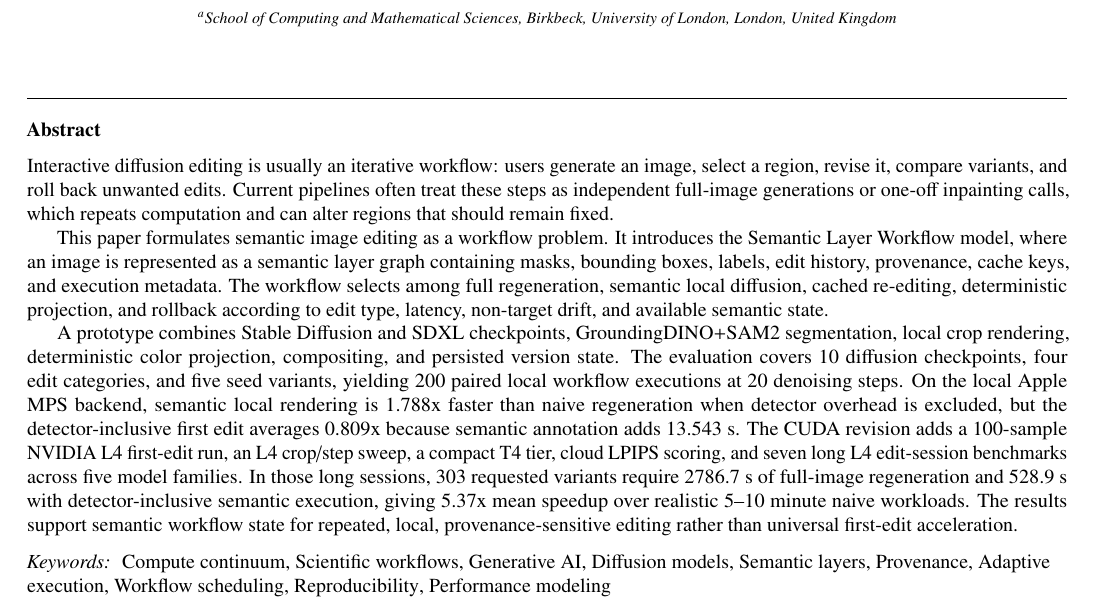
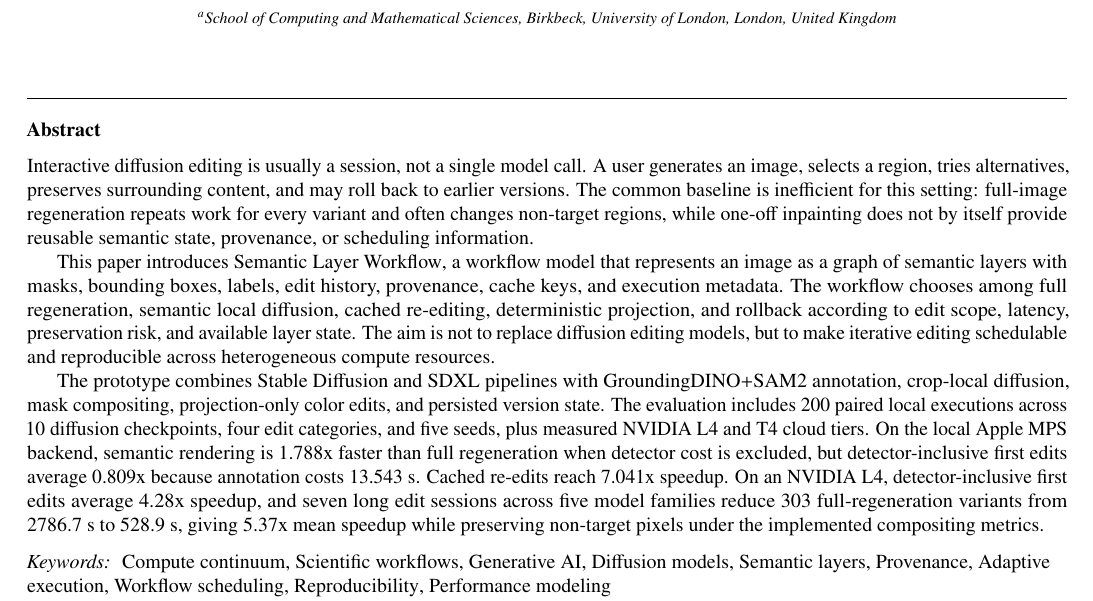
Before and after one commit to steliosot/semantic-layer-workflows-fgcs, a LaTeX paper (paper/main.tex): part of page 1 of 19, cut so that both start at the same text. Compiled offline with pdfLaTeX.

Commit message:
Polish abstract for submission

```diff
--- a/paper/main.tex
+++ b/paper/main.tex
@@ -33,11 +33,11 @@
 \address[inst1]{School of Computing and Mathematical Sciences, Birkbeck, University of London, London, United Kingdom}
 
 \begin{abstract}
-Interactive diffusion editing is usually an iterative workflow: users generate an image, select a region, revise it, compare variants, and roll back unwanted edits. Current pipelines often treat these steps as independent full-image generations or one-off inpainting calls, which repeats computation and can alter regions that should remain fixed.
+Interactive diffusion editing is usually a session, not a single model call. A user generates an image, selects a region, tries alternatives, preserves surrounding content, and may roll back to earlier versions. The common baseline is inefficient for this setting: full-image regeneration repeats work for every variant and often changes non-target regions, while one-off inpainting does not by itself provide reusable semantic state, provenance, or scheduling information.
 
-This paper formulates semantic image editing as a workflow problem. It introduces the \systemname{} model, where an image is represented as a semantic layer graph containing masks, bounding boxes, labels, edit history, provenance, cache keys, and execution metadata. The workflow selects among full regeneration, semantic local diffusion, cached re-editing, deterministic projection, and rollback according to edit type, latency, non-target drift, and available semantic state.
+This paper introduces \systemname{}, a workflow model that represents an image as a graph of semantic layers with masks, bounding boxes, labels, edit history, provenance, cache keys, and execution metadata. The workflow chooses among full regeneration, semantic local diffusion, cached re-editing, deterministic projection, and rollback according to edit scope, latency, preservation risk, and available layer state. The aim is not to replace diffusion editing models, but to make iterative editing schedulable and reproducible across heterogeneous compute resources.
 
-A prototype combines Stable Diffusion and SDXL checkpoints, GroundingDINO+SAM2 segmentation, local crop rendering, deterministic color projection, compositing, and persisted version state. The evaluation covers 10 diffusion checkpoints, four edit categories, and five seed variants, yielding 200 paired local workflow executions at 20 denoising steps. On the local Apple MPS backend, semantic local rendering is 1.788x faster than naive regeneration when detector overhead is excluded, but the detector-inclusive first edit averages 0.809x because semantic annotation adds 13.543 s. The CUDA revision adds a 100-sample NVIDIA L4 first-edit run, an L4 crop/step sweep, a compact T4 tier, cloud LPIPS scoring, and seven long L4 edit-session benchmarks across five model families. In those long sessions, 303 requested variants require 2786.7 s of full-image regeneration and 528.9 s with detector-inclusive semantic execution, giving 5.37x mean speedup over realistic 5--10 minute naive workloads. The results support semantic workflow state for repeated, local, provenance-sensitive editing rather than universal first-edit acceleration.
+The prototype combines Stable Diffusion and SDXL pipelines with GroundingDINO+SAM2 annotation, crop-local diffusion, mask compositing, projection-only color edits, and persisted version state. The evaluation includes 200 paired local executions across 10 diffusion checkpoints, four edit categories, and five seeds, plus measured NVIDIA L4 and T4 cloud tiers. On the local Apple MPS backend, semantic rendering is 1.788x faster than full regeneration when detector cost is excluded, but detector-inclusive first edits average 0.809x because annotation costs 13.543 s. Cached re-edits reach 7.041x speedup. On an NVIDIA L4, detector-inclusive first edits average 4.28x speedup, and seven long edit sessions across five model families reduce 303 full-regeneration variants from 2786.7 s to 528.9 s, giving 5.37x mean speedup while preserving non-target pixels under the implemented compositing metrics.
 \end{abstract}
 
 \begin{keyword}
```
Also changed, not shown: CHECKSUMS.txt (+1 -1 lines), paper/main.pdf.
